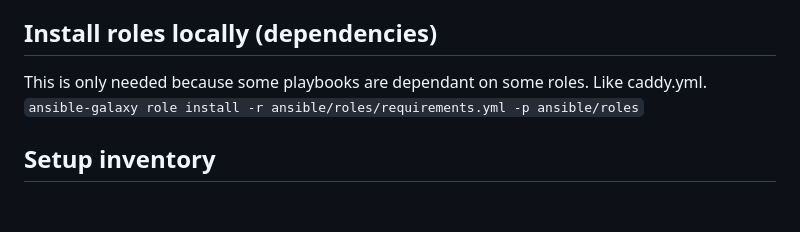
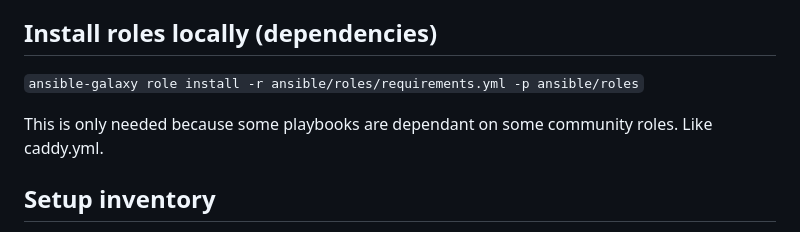
Before and after one commit to ivnmaksimovic/do, a Markdown page: README.md, the part around the change. Drawn GitHub-style; blank space fills up the shorter version.

```diff
--- a/README.md
+++ b/README.md
@@ -7,8 +7,9 @@
 - Deploy Sites
 
 ## Install roles locally (dependencies)
-This is only needed because some playbooks are dependant on some roles. Like caddy.yml.
 `ansible-galaxy role install -r ansible/roles/requirements.yml -p ansible/roles`
+
+This is only needed because some playbooks are dependant on some community roles. Like caddy.yml.
 
 ## Setup inventory
 Copy `inventory.template` to `inventory`.
```
